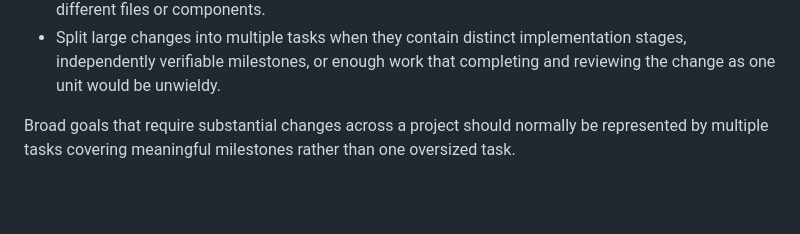
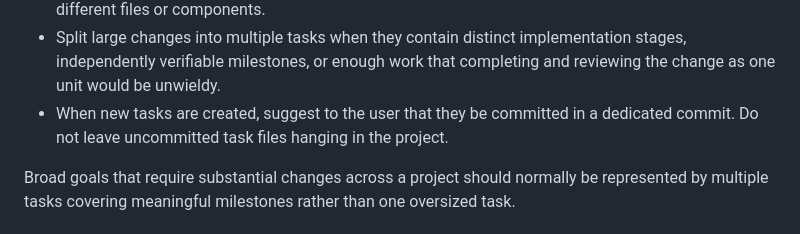
Before and after one commit to InsolentFlunkey/quick-mark, a Markdown page: AGENTS.md, the part around the change. GitHub-like rendering; blank space fills up the shorter version.

Commit message:
Add rule to commit new tasks

```diff
--- a/AGENTS.md
+++ b/AGENTS.md
@@ -70,6 +70,7 @@ When creating tasks:
 - Keep tasks independently understandable, implementable, and verifiable while also keeping them reasonably sized.
 - Do not split tightly coupled implementation details into separate tasks merely because they affect different files or components.
 - Split large changes into multiple tasks when they contain distinct implementation stages, independently verifiable milestones, or enough work that completing and reviewing the change as one unit would be unwieldy.
+- When new tasks are created, suggest to the user that they be committed in a dedicated commit.  Do not leave uncommitted task files hanging in the project.
 
 Broad goals that require substantial changes across a project should normally be represented by multiple tasks covering meaningful milestones rather than one oversized task.
 
```
